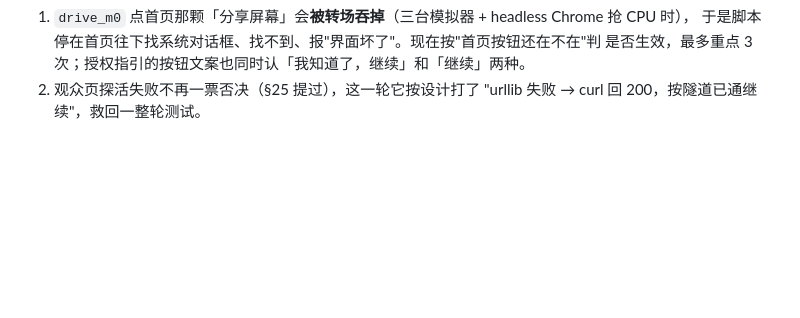
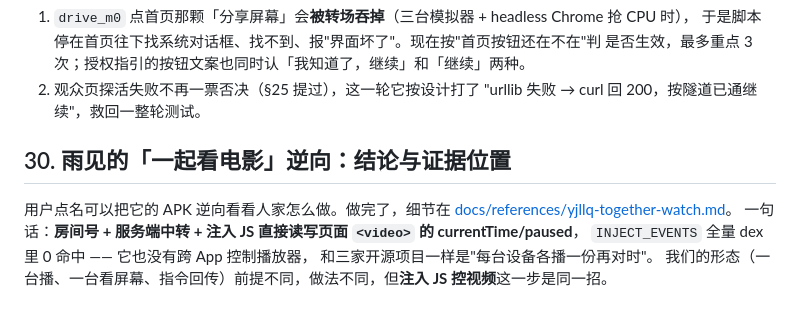
Before and after one commit to a953179255/TicketForTwo, a Markdown page: docs/PLAN.md, the part around the change. Drawn GitHub-style; blank space fills up the shorter version.

```diff
--- a/docs/PLAN.md
+++ b/docs/PLAN.md
@@ -981,3 +981,12 @@ quick tunnel 偶发掉线仍然会发生，而媒体是 P2P 的，跟那条 WS
    是否生效，最多重点 3 次；授权指引的按钮文案也同时认「我知道了，继续」和「继续」两种。
 2. 观众页探活失败不再一票否决（§25 提过），这一轮它按设计打了
    "urllib 失败 → curl 回 200，按隧道已通继续"，救回一整轮测试。
+
+## 30. 雨见的「一起看电影」逆向：结论与证据位置
+
+用户点名可以把它的 APK 逆向看看人家怎么做。做完了，细节在
+[docs/references/yjllq-together-watch.md](references/yjllq-together-watch.md)。
+一句话：**房间号 + 服务端中转 + 注入 JS 直接读写页面 `<video>` 的 currentTime/paused**，
+`INJECT_EVENTS` 全量 dex 里 0 命中 —— 它也没有跨 App 控制播放器，
+和三家开源项目一样是"每台设备各播一份再对时"。
+我们的形态（一台播、一台看屏幕、指令回传）前提不同，做法不同，但**注入 JS 控视频**这一步是同一招。
```
Also changed, not shown: docs/references/yjllq-together-watch.md (added, +42 -0 lines).
